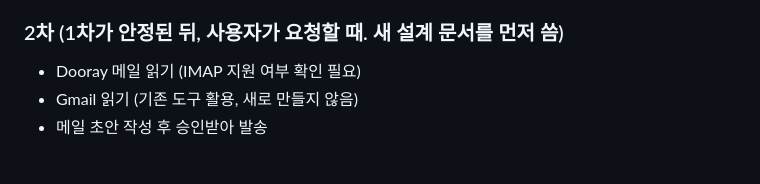
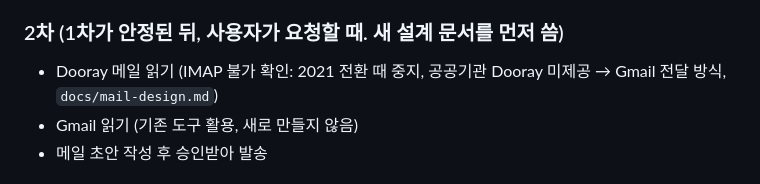
Before and after one commit to IamGaonLee/kaist-bot, a Markdown page: docs/kaist-agent-design.md, the part around the change. Rendered like a GitHub page.

Commit message:
docs: S7 메일(Dooray) 연결 설계 초안
Co-Authored-By: Claude Opus 5.5 <noreply@anthropic.com>

Claude-Session: https://claude.ai/code/session_01AHDX2u5aoF7im3jpBPGgTt

```diff
--- a/docs/kaist-agent-design.md
+++ b/docs/kaist-agent-design.md
@@ -51,7 +51,7 @@ v0.2 변경 요약: 0단계 검증 결과를 반영했다.
 - Claude Code용 안내 파일(CLAUDE.md)
 
 ### 2차 (1차가 안정된 뒤, 사용자가 요청할 때. 새 설계 문서를 먼저 씀)
-- Dooray 메일 읽기 (IMAP 지원 여부 확인 필요)
+- Dooray 메일 읽기 (IMAP 불가 확인: 2021 전환 때 중지, 공공기관 Dooray 미제공 → Gmail 전달 방식, `docs/mail-design.md`)
 - Gmail 읽기 (기존 도구 활용, 새로 만들지 않음)
 - 메일 초안 작성 후 승인받아 발송
 
```
Also changed, not shown: docs/mail-design.md (added, +95 -0 lines).
